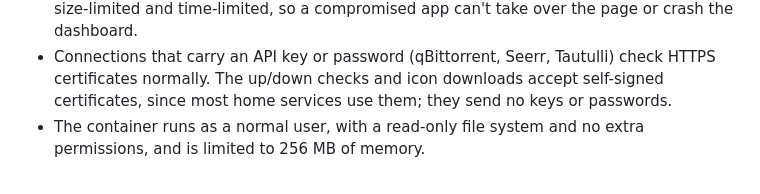
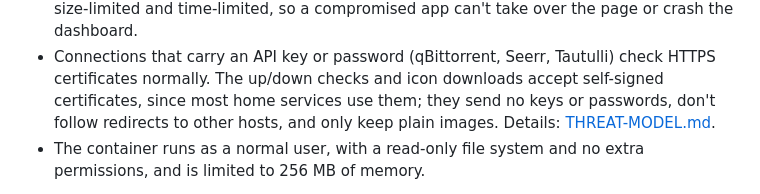
Before and after one commit to CoreXI7/fishbowl, a Markdown page: README.md, the part around the change. Drawn GitHub-style.

```diff
--- a/README.md
+++ b/README.md
@@ -209,7 +209,8 @@ A dashboard like this sees a lot about your server, so it was built to be hard t
   time-limited, so a compromised app can't take over the page or crash the dashboard.
 - Connections that carry an API key or password (qBittorrent, Seerr, Tautulli) check HTTPS certificates normally.
   The up/down checks and icon downloads accept self-signed certificates, since most home services use them; they
-  send no keys or passwords.
+  send no keys or passwords, don't follow redirects to other hosts, and only keep plain images. Details:
+  [THREAT-MODEL.md](THREAT-MODEL.md#outbound-requests-certificates-redirects-and-whats-sent).
 - The container runs as a normal user, with a read-only file system and no extra permissions, and is limited to
   256 MB of memory.
 
```
Also changed, not shown: THREAT-MODEL.md (+22 -0 lines).
